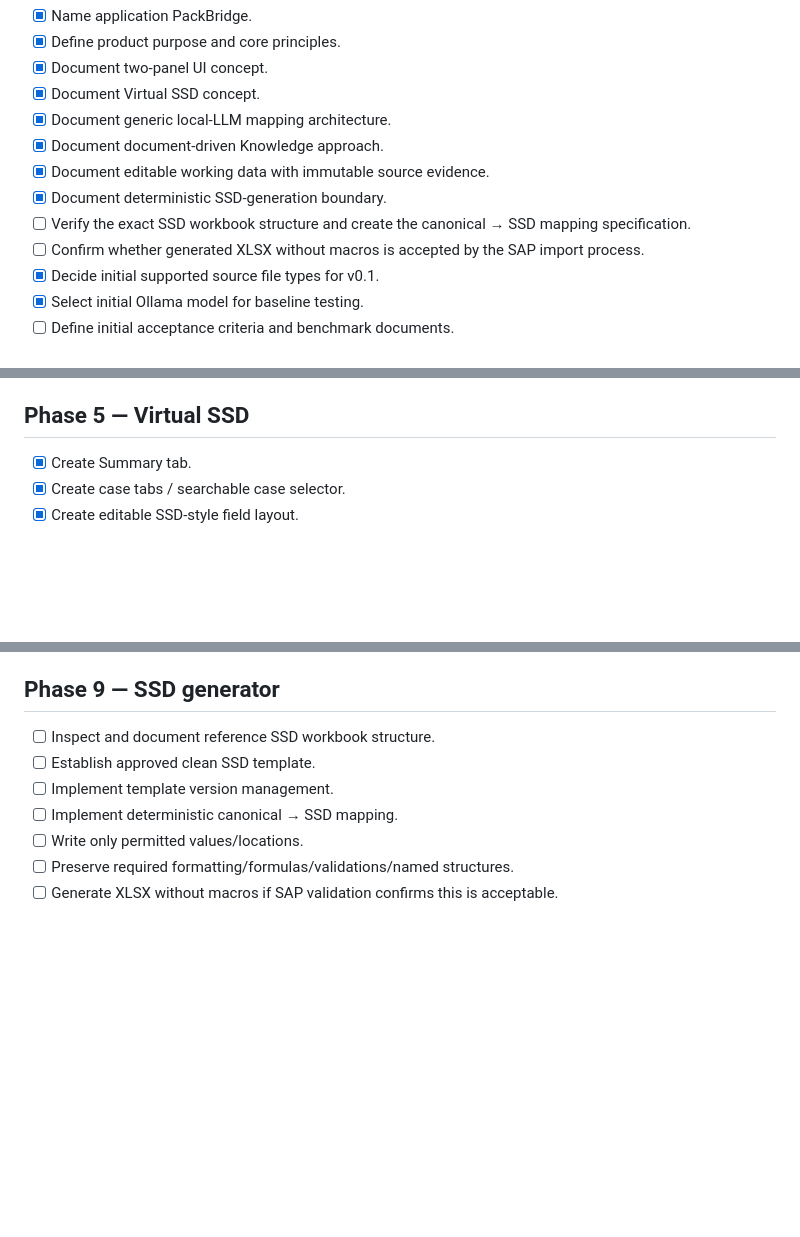
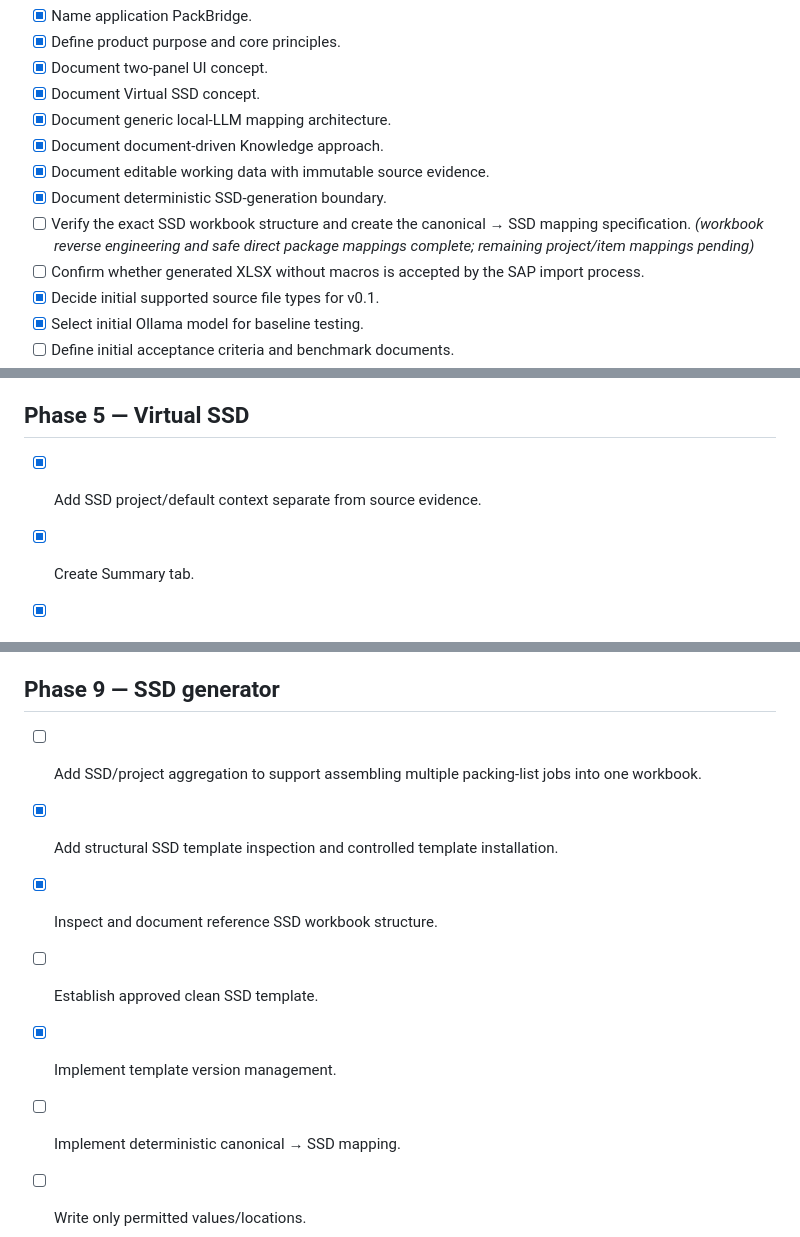
Before and after one commit to zageabb/PackBridge, a Markdown page: TODO.md, 3 parts joined by grey strips. Rendered like a GitHub page; blank space fills up the shorter version.

Commit message:
docs: update SSD reverse-engineering and preview progress

```diff
--- a/TODO.md
+++ b/TODO.md
@@ -12,7 +12,7 @@ This is the working implementation backlog. Keep it updated as features are comp
 - [x] Document document-driven Knowledge approach.
 - [x] Document editable working data with immutable source evidence.
 - [x] Document deterministic SSD-generation boundary.
-- [ ] Verify the exact SSD workbook structure and create the canonical → SSD mapping specification.
+- [ ] Verify the exact SSD workbook structure and create the canonical → SSD mapping specification. *(workbook reverse engineering and safe direct package mappings complete; remaining project/item mappings pending)*
 - [ ] Confirm whether generated XLSX without macros is accepted by the SAP import process.
 - [x] Decide initial supported source file types for v0.1.
 - [x] Select initial Ollama model for baseline testing.
@@ -74,6 +74,8 @@ This is the working implementation backlog. Keep it updated as features are comp
 
 ## Phase 5 — Virtual SSD
 
+- [x] Add SSD project/default context separate from source evidence.
+
 - [x] Create Summary tab.
 - [x] Create case tabs / searchable case selector.
 - [x] Create editable SSD-style field layout.
@@ -129,9 +131,12 @@ This is the working implementation backlog. Keep it updated as features are comp
 
 ## Phase 9 — SSD generator
 
-- [ ] Inspect and document reference SSD workbook structure.
+- [ ] Add SSD/project aggregation to support assembling multiple packing-list jobs into one workbook.
+- [x] Add structural SSD template inspection and controlled template installation.
+
+- [x] Inspect and document reference SSD workbook structure.
 - [ ] Establish approved clean SSD template.
-- [ ] Implement template version management.
+- [x] Implement template version management.
 - [ ] Implement deterministic canonical → SSD mapping.
 - [ ] Write only permitted values/locations.
 - [ ] Preserve required formatting/formulas/validations/named structures.
```
Also changed, not shown: other parts of TODO.md (+1 -1 lines).
